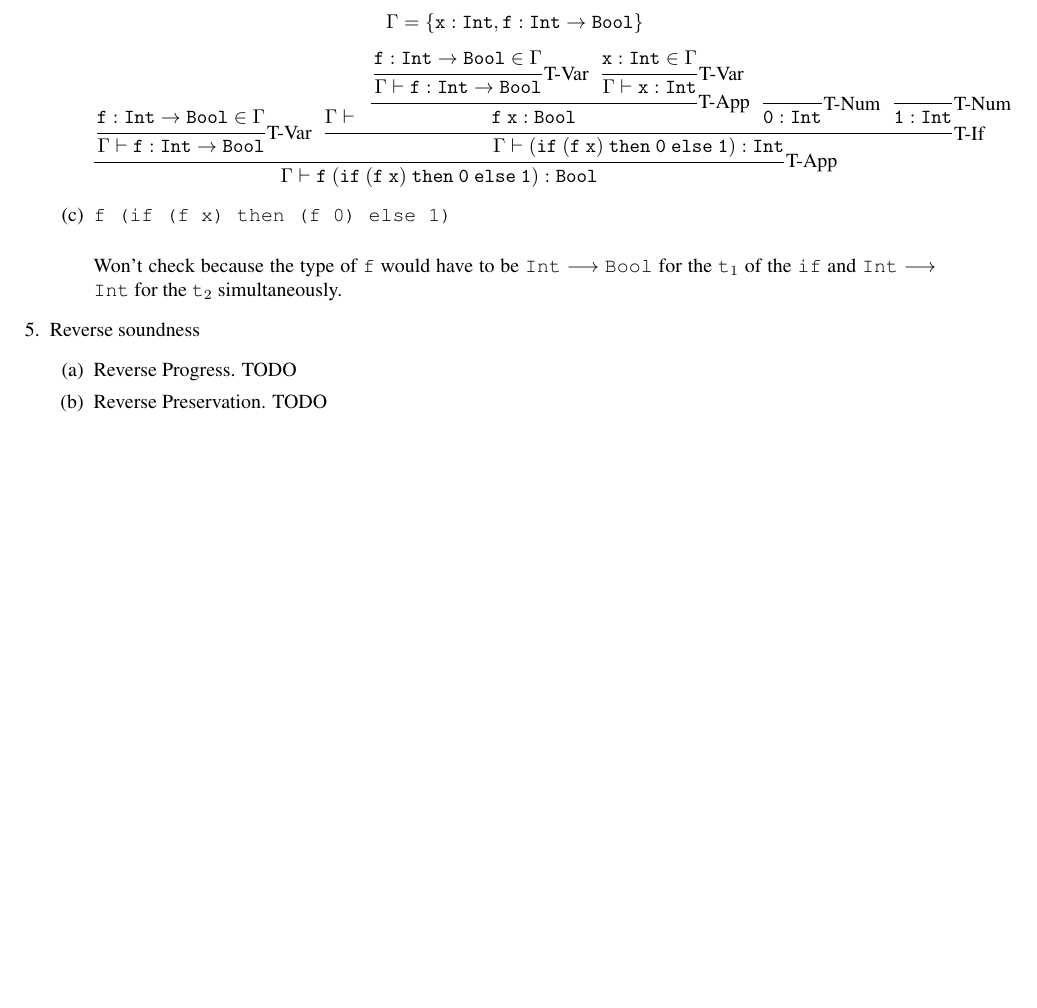
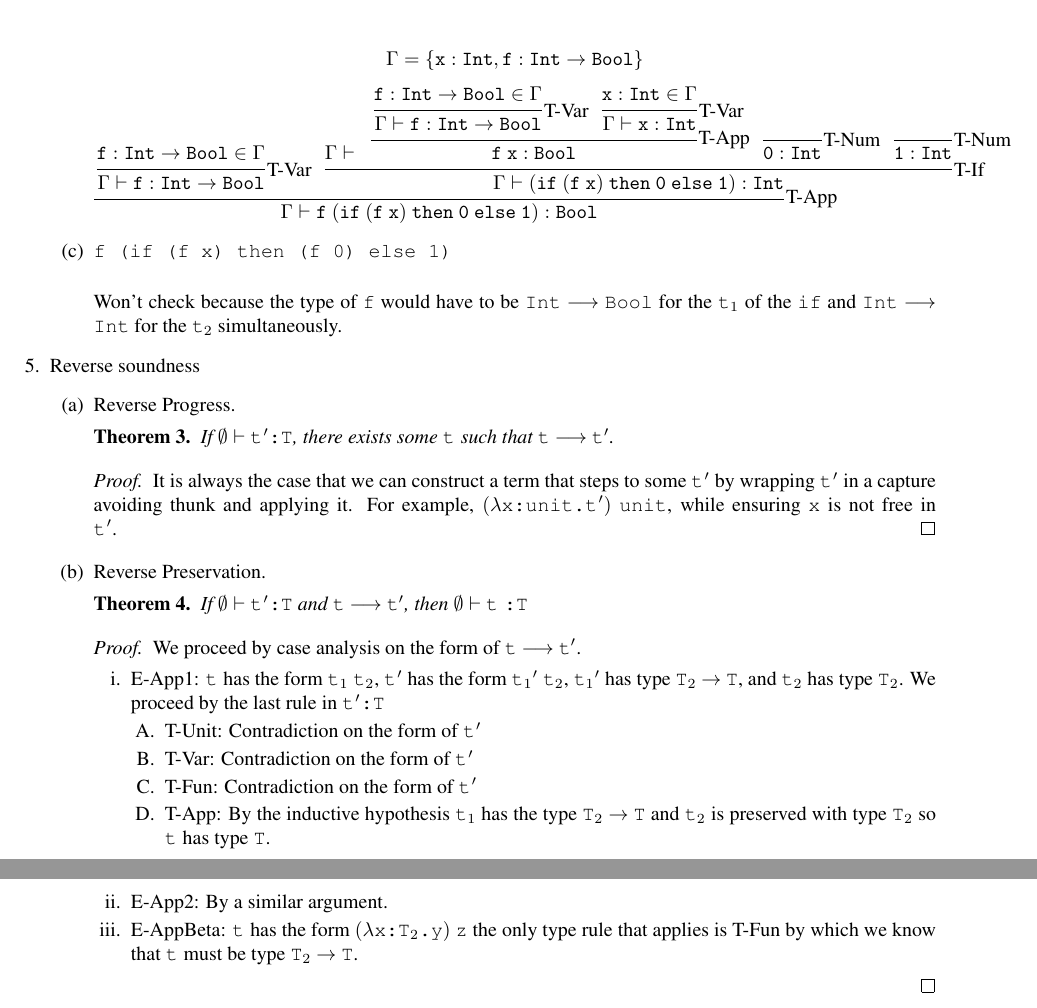
Before and after one commit to zhtaoxiang/cs-231, a LaTeX problem sheet (homework/3/hw3.tex): part of page 3 of 3 before the commit and two parts of pages 3 and 4 of 4 after it, the two joined at a grey line, cut so that both start at the same text, the shorter picture padded with empty space. Compiled offline with pdfLaTeX.

Commit message:
gave up on 5b

```diff
--- a/homework/3/hw3.tex
+++ b/homework/3/hw3.tex
@@ -215,10 +215,39 @@
 
            Won't check because the type of \verb|f| would have to be \verb|Int| $\longrightarrow$ \verb|Bool| for the \term{1} of the \verb|if| and \verb|Int| $\longrightarrow$ \verb|Int| for the \term{2} simultaneously.
        \end{enumerate}
+
      \item Reverse soundness
        \begin{enumerate}
-         \item Reverse Progress. TODO
-         \item Reverse Preservation. TODO
+         \item Reverse Progress.
+
+           \begin{theorem}
+             If $\emptyset \vdash$ \term{}$'$\verb|:T|, there exists some \term{} such that \verb|t| $\longrightarrow$ \verb|t|$'$.
+           \end{theorem}
+
+           \begin{proof}
+             It is always the case that we can construct a term that steps to some \term{}$'$ by wrapping \term{}$'$ in a capture avoiding thunk and applying it. For example, $(\lambda$\verb|x:unit.|\term{}$')$ \verb|unit|, while ensuring \verb|x| is not free in \term{}$'$.
+           \end{proof}
+
+         \item Reverse Preservation.
+           \begin{theorem}
+             If $\emptyset \vdash$ \term{}$'$\verb|:T| and \verb|t| $\longrightarrow$ \verb|t|$'$, then $\emptyset \vdash$ \term{} \verb|:T|
+           \end{theorem}
+
+           \begin{proof}
+             We proceed by case analysis on the form of \verb|t| $\longrightarrow$ \verb|t|$'$.
+             \begin{enumerate}
+             \item E-App1: \term{} has the form \term{1} \term{2}, \term{}$'$ has the form \term{1}$'$ \term{2}, \term{1}$'$ has type \verb|T|$_2$ $\rightarrow$ \verb|T|, and \term{2} has type \verb|T|$_2$. We proceed by the last rule in \term{}$'$\verb|:T|
+               \begin{enumerate}
+                 \item T-Unit: Contradiction on the form of \term{}$'$
+                 \item T-Var: Contradiction on the form of \term{}$'$
+                 \item T-Fun: Contradiction on the form of \term{}$'$
+                 \item T-App: By the inductive hypothesis \term{1} has the type \verb|T|$_2$ $\rightarrow$ \verb|T| and \term{2} is preserved with type \verb|T|$_2$ so \term{} has type \verb|T|.
+               \end{enumerate}
+             \item E-App2: By a similar argument.
+             \item E-AppBeta: \term{} has the form $(\lambda$\verb|x:T|$_2$\verb|.y|$)$ \verb|z| the only type rule that applies is T-Fun by which we know that \term{} must be type \verb|T|$_2$ $\rightarrow$ \verb|T|.
+             \end{enumerate}
+           \end{proof}
+
        \end{enumerate}
      \end{enumerate}
 \end{document}
```
